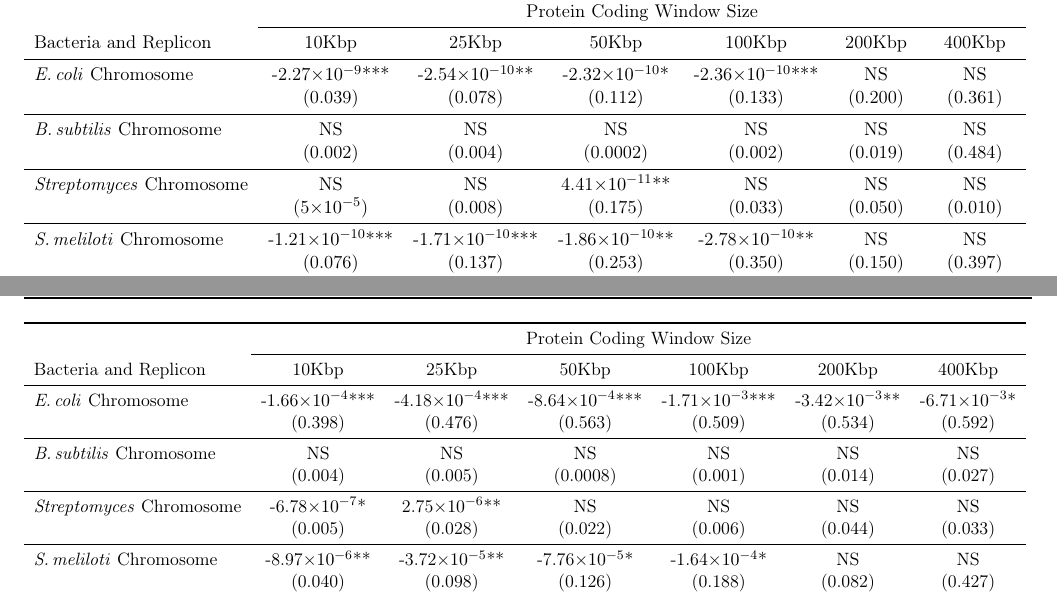
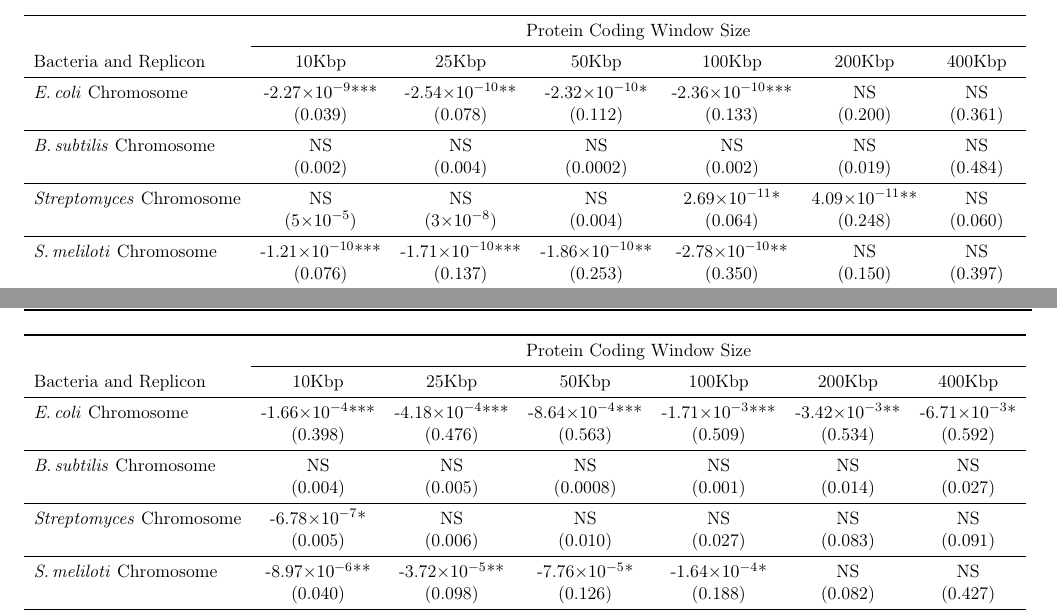
Before and after one commit to dlato/Location_of_Substitutions_and_Bacterial_Arrangements, a LaTeX document (Supplementary_Material/Revisions1_Supplementary_file_Lato_Golding_Location_of_Substitutions.tex): two parts of pages 18 and 19 of 30, joined at a grey line, cut so that both start at the same text. Compiled offline with pdfLaTeX.

Commit message:
strep windows results (raxml tree + new coe genomes)

```diff
--- a/Supplementary_Material/Revisions1_Supplementary_file_Lato_Golding_Location_of_Substitutions.tex
+++ b/Supplementary_Material/Revisions1_Supplementary_file_Lato_Golding_Location_of_Substitutions.tex
@@ -666,8 +666,8 @@ It is segments like these that are resulting in the appearance of extremely high
 			& (0.002) & (0.004) & (0.0002) & (0.002) & (0.019) & (0.484)\\
 			\midrule
 			%%%%%%%%%%%%%%%%%%%%%%%%%%%%%%%%%%%%%%%%%%%%%%%%%%%
-			\strep Chromosome &  NS & NS & 4.41\e{-11}** & NS & NS & NS\\
-			& (5\e{-5})& (0.008) & (0.175) & (0.033) & (0.050) & (0.010)\\
+			\strep Chromosome &  NS & NS & NS & 2.69\e{-11}* & 4.09\e{-11}** & NS\\
+			& (5\e{-5})& (3\e{-8}) & (0.004) & (0.064) & (0.248) & (0.060)\\
 			\midrule
 			%%%%%%%%%%%%%%%%%%%%%%%%%%%%%%%%%%%%%%%%%%%%%%%%%%%
 			\smel Chromosome &  -1.21\e{-10}*** & -1.71\e{-10}*** & -1.86\e{-10}** & -2.78\e{-10}** & NS & NS\\
@@ -707,8 +707,8 @@ It is segments like these that are resulting in the appearance of extremely high
 			& (0.004) & (0.005) & (0.0008) & (0.001) & (0.014) & (0.027)\\
 			\midrule
 			%%%%%%%%%%%%%%%%%%%%%%%%%%%%%%%%%%%%%%%%%%%%%%%%%%%
-			\strep Chromosome &  -6.78\e{-7}*& 2.75\e{-6}** & NS & NS & NS & NS\\
-			& (0.005) & (0.028) & (0.022) & (0.006) & (0.044) & (0.033)\\
+			\strep Chromosome &  -6.78\e{-7}*& NS & NS & NS & NS & NS\\
+			& (0.005) & (0.006) & (0.010) & (0.027) & (0.083) & (0.091)\\
 			\midrule
 			%%%%%%%%%%%%%%%%%%%%%%%%%%%%%%%%%%%%%%%%%%%%%%%%%%%
 			\smel Chromosome &  -8.97\e{-6}**& -3.72\e{-5}** & -7.76\e{-5}* &-1.64\e{-4}* & NS & NS\\
```
Also changed, not shown: 3 other files.
